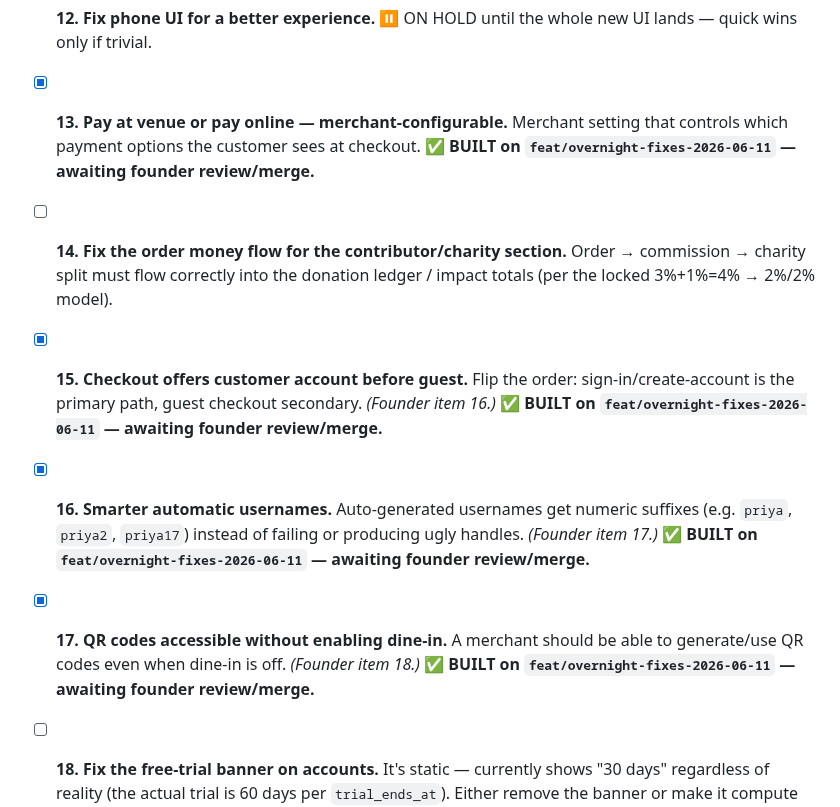
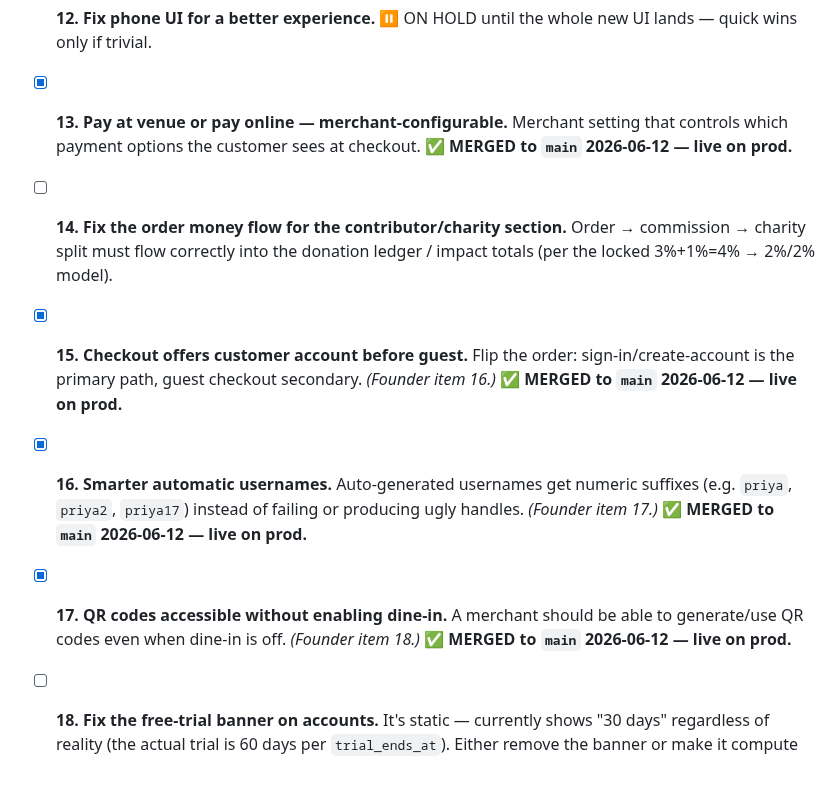
Before and after one commit to devsup76/hub-files, a Markdown page: docs/WOAHH_FIXES_TODO.md, the part around one of its changes. GitHub-like rendering; blank space fills up the shorter version.

```diff
--- a/docs/WOAHH_FIXES_TODO.md
+++ b/docs/WOAHH_FIXES_TODO.md
@@ -30,10 +30,10 @@
 - [x] **11. One checkbox at checkout for Terms + marketing.** **✅ VERIFIED ALREADY-COMPLIANT 2026-06-11 (no change shipped — current wording passes; see compliance note).** Combine the Terms-accept and marketing opt-in into a single checkbox. ⚠️ Compliance note: Spam Act consent should be express/freely given — bundling marketing into the mandatory Terms tick is risky; recommend one *required* Terms checkbox with clearly-worded marketing consent line, or confirm wording against `docs/legal/legalities.md` §6 before shipping.
 - [ ] **12. Fix phone UI for a better experience.** ⏸ ON HOLD until the whole new UI lands — quick wins only if trivial.
-- [x] **13. Pay at venue or pay online — merchant-configurable.** Merchant setting that controls which payment options the customer sees at checkout. **✅ BUILT on `feat/overnight-fixes-2026-06-11` — awaiting founder review/merge.**
+- [x] **13. Pay at venue or pay online — merchant-configurable.** Merchant setting that controls which payment options the customer sees at checkout. **✅ MERGED to `main` 2026-06-12 — live on prod.**
 - [ ] **14. Fix the order money flow for the contributor/charity section.** Order → commission → charity split must flow correctly into the donation ledger / impact totals (per the locked 3%+1%=4% → 2%/2% model).
-- [x] **15. Checkout offers customer account before guest.** Flip the order: sign-in/create-account is the primary path, guest checkout secondary. *(Founder item 16.)* **✅ BUILT on `feat/overnight-fixes-2026-06-11` — awaiting founder review/merge.**
-- [x] **16. Smarter automatic usernames.** Auto-generated usernames get numeric suffixes (e.g. `priya`, `priya2`, `priya17`) instead of failing or producing ugly handles. *(Founder item 17.)* **✅ BUILT on `feat/overnight-fixes-2026-06-11` — awaiting founder review/merge.**
-- [x] **17. QR codes accessible without enabling dine-in.** A merchant should be able to generate/use QR codes even when dine-in is off. *(Founder item 18.)* **✅ BUILT on `feat/overnight-fixes-2026-06-11` — awaiting founder review/merge.**
+- [x] **15. Checkout offers customer account before guest.** Flip the order: sign-in/create-account is the primary path, guest checkout secondary. *(Founder item 16.)* **✅ MERGED to `main` 2026-06-12 — live on prod.**
+- [x] **16. Smarter automatic usernames.** Auto-generated usernames get numeric suffixes (e.g. `priya`, `priya2`, `priya17`) instead of failing or producing ugly handles. *(Founder item 17.)* **✅ MERGED to `main` 2026-06-12 — live on prod.**
+- [x] **17. QR codes accessible without enabling dine-in.** A merchant should be able to generate/use QR codes even when dine-in is off. *(Founder item 18.)* **✅ MERGED to `main` 2026-06-12 — live on prod.**
 - [ ] **18. Fix the free-trial banner on accounts.** It's static — currently shows "30 days" regardless of reality (the actual trial is 60 days per `trial_ends_at`). Either remove the banner or make it compute live from the org's `trial_ends_at` (real days remaining, hide when not on `free_trial`). *(Added 2026-06-11.)*
 - [ ] **19. Fix the 7-minute auto-decline — it's not firing.** Orders in `awaiting_confirmation` count up forever instead of auto-declining at `settings.orders.confirmation_timeout_minutes` (default 7). Likely suspects: the `auto_decline_stale_orders()` pg_cron job not actually scheduled/enabled on live (`pmnyhbhtkcfoozkinieo`), or its call into `order-respond` failing auth — verify the cron exists, check its run history, and test an order through the full timeout. ⚠️ With online cards this is a money bug: manual-capture auths rely on the auto-decline to void — an order that never declines can leave a customer's hold dangling. **Plus UX:** escalate urgency on pending orders as the clock runs — flashing highlight on the order card as it ages toward timeout, and/or a repeating notification sound until accepted. *(Added 2026-06-11.)*
 - [ ] **20. Decide + tidy the customer-account model at ordering. 🔶 DECISION.** Map how the order-time account flow actually works today (guest anon-session checkout, magic-link sign-in, username lookup, `growthhub_profiles` + `merchant_connections` unified identity) and pick the model for now: (a) **one universal Woahh customer account** used across every merchant (the `growthhub_profiles` infra already exists and merges by email+phone — cross-merchant loyalty/orders hub), (b) per-merchant accounts (feels owned by the merchant, but fragments identity + re-consent each shop), or (c) keep guest-first with an optional account nudge. Decision interacts with #15 (account-before-guest ordering) and the Spam Act consent scoping (consent is per-merchant either way). Recommendation to evaluate: universal Woahh account, branded lightly per-merchant at checkout. *(Added 2026-06-11.)*
```
Also changed, not shown: other parts of docs/WOAHH_FIXES_TODO.md (+8 -8 lines).
